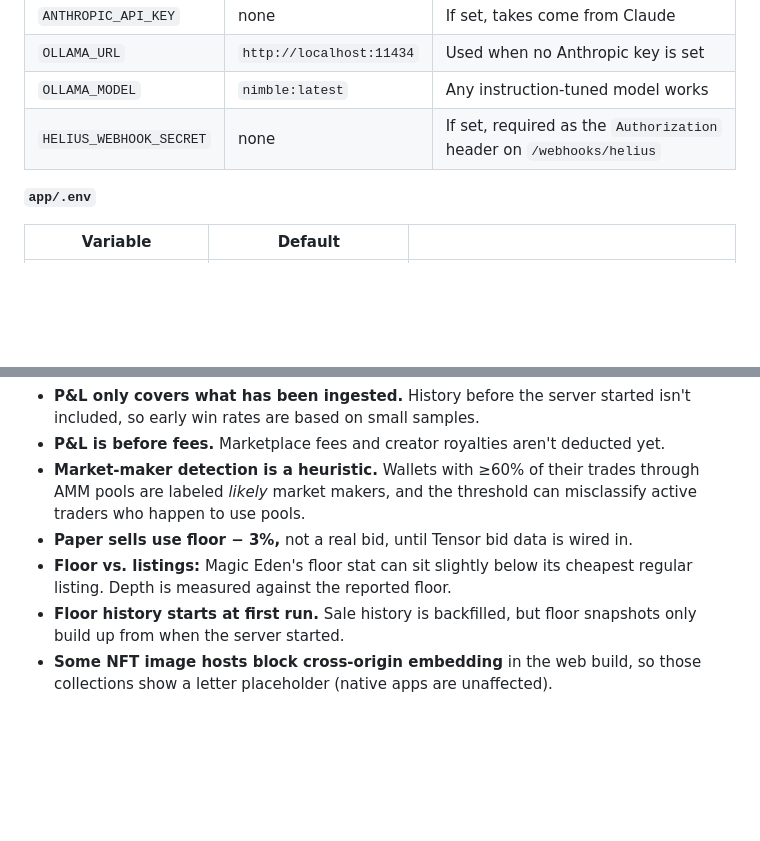
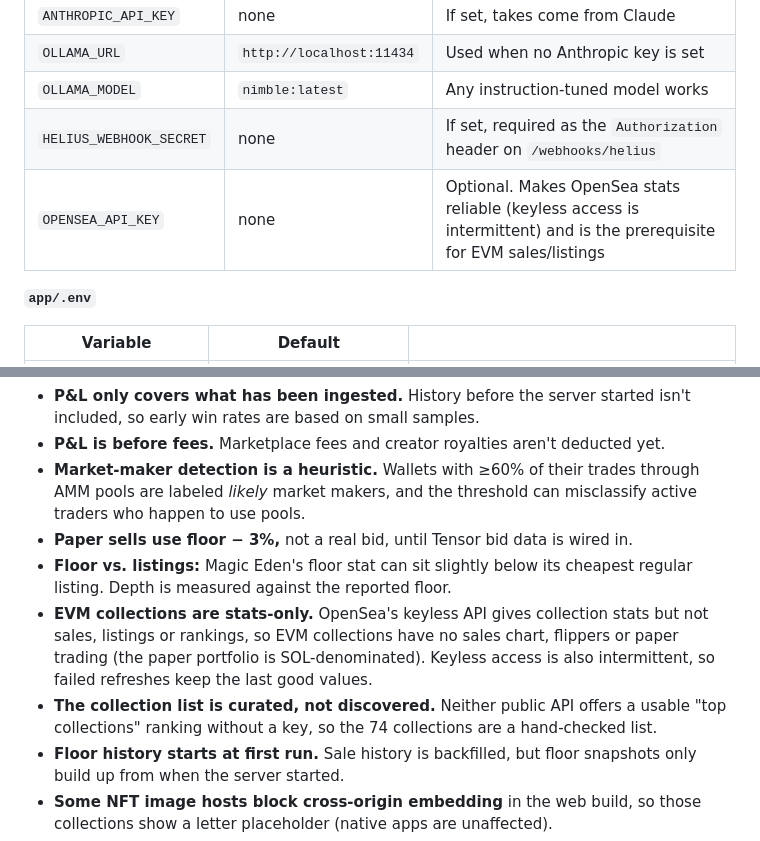
Before and after one commit to mcooper7649/floorfeed, a Markdown page: README.md, 2 parts joined by grey strips. Drawn GitHub-style; blank space fills up the shorter version.

```diff
--- a/README.md
+++ b/README.md
@@ -166,6 +170,7 @@ The feed fills within about 30 seconds of the server starting. Takes appear as c
 | `OLLAMA_URL` | `http://localhost:11434` | Used when no Anthropic key is set |
 | `OLLAMA_MODEL` | `nimble:latest` | Any instruction-tuned model works |
 | `HELIUS_WEBHOOK_SECRET` | none | If set, required as the `Authorization` header on `/webhooks/helius` |
+| `OPENSEA_API_KEY` | none | Optional. Makes OpenSea stats reliable (keyless access is intermittent) and is the prerequisite for EVM sales/listings |
 
 **`app/.env`**
 
@@ -221,6 +228,8 @@ The web export is a single-page app (`web.output: "single"`), so the file server
 - **Market-maker detection is a heuristic.** Wallets with ≥60% of their trades through AMM pools are labeled *likely* market makers, and the threshold can misclassify active traders who happen to use pools.
 - **Paper sells use floor − 3%,** not a real bid, until Tensor bid data is wired in.
 - **Floor vs. listings:** Magic Eden's floor stat can sit slightly below its cheapest regular listing. Depth is measured against the reported floor.
+- **EVM collections are stats-only.** OpenSea's keyless API gives collection stats but not sales, listings or rankings, so EVM collections have no sales chart, flippers or paper trading (the paper portfolio is SOL-denominated). Keyless access is also intermittent, so failed refreshes keep the last good values.
+- **The collection list is curated, not discovered.** Neither public API offers a usable "top collections" ranking without a key, so the 74 collections are a hand-checked list.
 - **Floor history starts at first run.** Sale history is backfilled, but floor snapshots only build up from when the server started.
 - **Some NFT image hosts block cross-origin embedding** in the web build, so those collections show a letter placeholder (native apps are unaffected).
 - **AI takes are context, not advice.** The prompt rules out buy/sell recommendations, and every number the model sees comes from the API, not from the model's memory.
```
Also changed, not shown: other parts of README.md (+11 -5 lines), docs/screenshots/markets.png, 15 other files.
